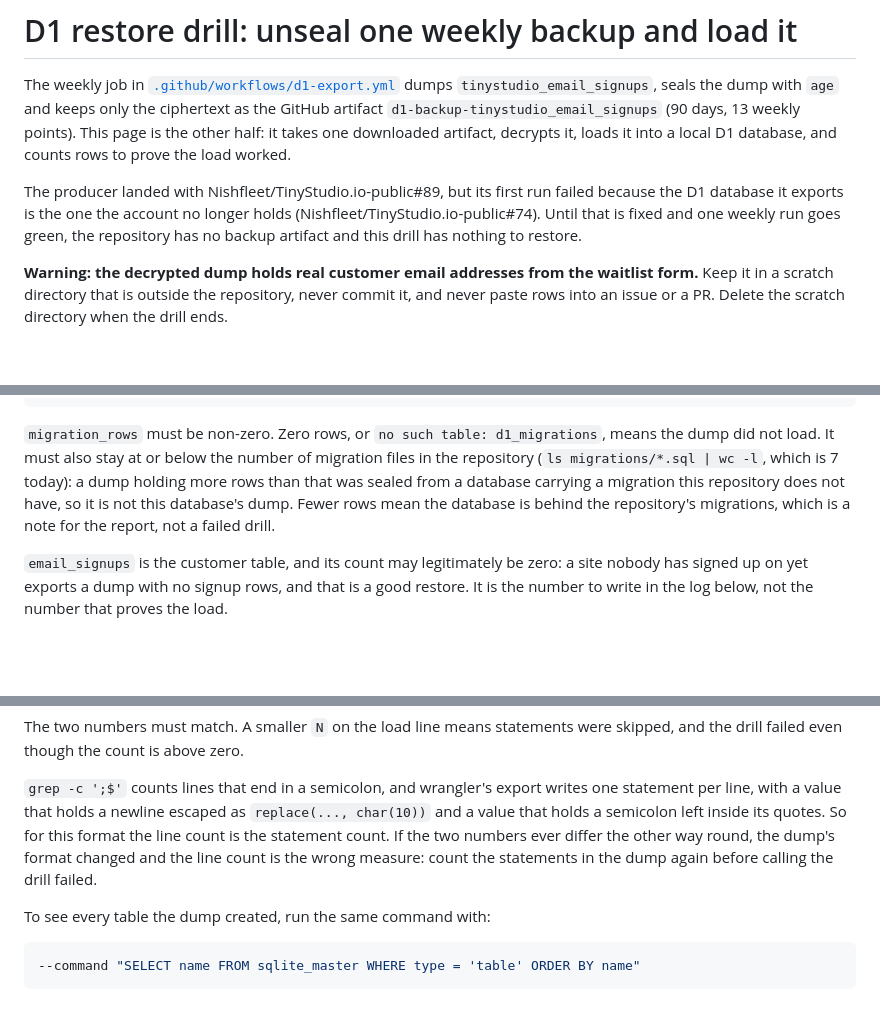
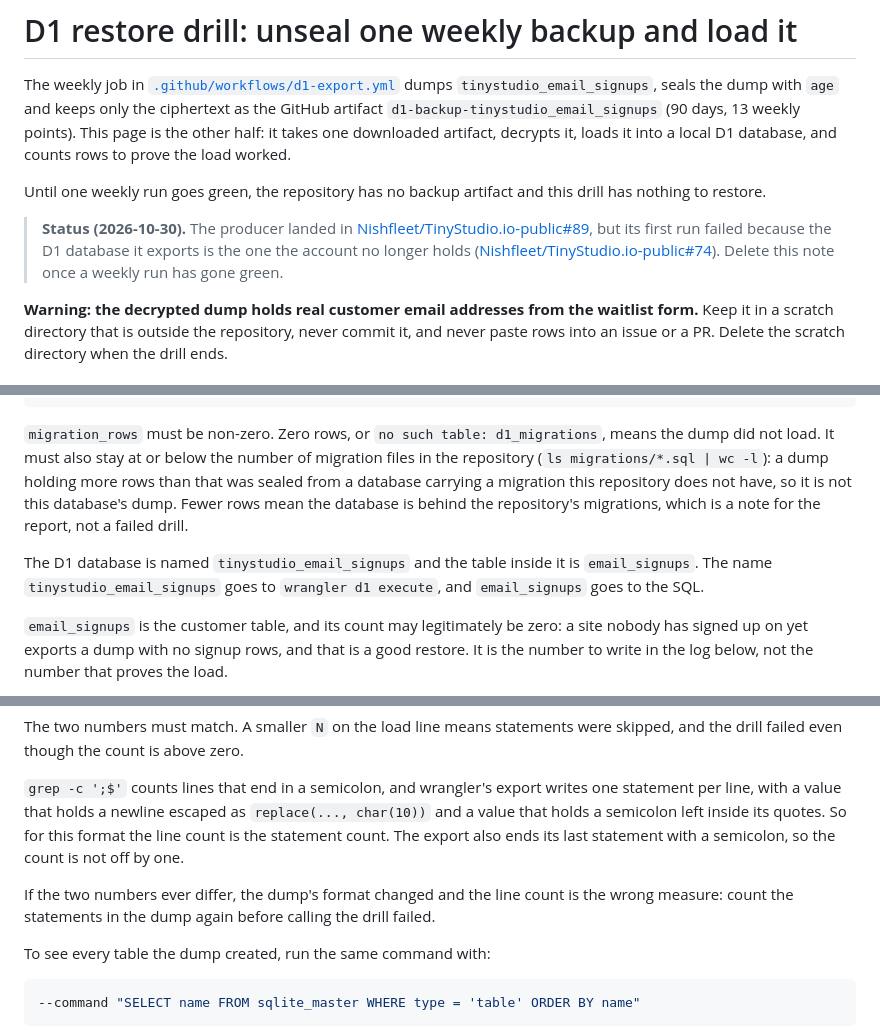
Before and after one commit to Nishfleet/TinyStudio.io-public, a Markdown page: docs/d1-restore-drill.md, 3 parts joined by grey strips. Drawn GitHub-style; blank space fills up the shorter version.

Commit message:
docs: name the binding and the table, and keep the migration count live
The binding name is tinystudio_email_signups and the table inside it is
email_signups, which reads like a typo when scanned. The migration count
now comes from the command alone, so it cannot go stale. The status note
about the producer's failed first run is a dated callout to delete, not a
sentence that ages into a false claim.

```diff
--- a/docs/d1-restore-drill.md
+++ b/docs/d1-restore-drill.md
@@ -7,11 +7,15 @@ ciphertext as the GitHub artifact `d1-backup-tinystudio_email_signups` (90 days,
 decrypts it, loads it into a local D1 database, and counts rows to prove the load
 worked.
 
-The producer landed with Nishfleet/TinyStudio.io-public#89, but its first run
-failed because the D1 database it exports is the one the account no longer
-holds (Nishfleet/TinyStudio.io-public#74). Until that is fixed and one weekly
-run goes green, the repository has no backup artifact and this drill has
-nothing to restore.
+Until one weekly run goes green, the repository has no backup artifact and
+this drill has nothing to restore.
+
+> **Status (2026-10-30).** The producer landed in
+> [Nishfleet/TinyStudio.io-public#89](https://github.com/Nishfleet/TinyStudio.io-public/issues/89),
+> but its first run failed because the D1 database it exports is the one the
+> account no longer holds
+> ([Nishfleet/TinyStudio.io-public#74](https://github.com/Nishfleet/TinyStudio.io-public/issues/74)).
+> Delete this note once a weekly run has gone green.
 
 **Warning: the decrypted dump holds real customer email addresses from the
 waitlist form.** Keep it in a scratch directory that is outside the repository,
@@ -116,11 +120,15 @@ npx --no-install wrangler d1 execute tinystudio_email_signups \
 
 `migration_rows` must be non-zero. Zero rows, or `no such table:
 d1_migrations`, means the dump did not load. It must also stay at or below the
-number of migration files in the repository (`ls migrations/*.sql | wc -l`,
-which is 7 today): a dump holding more rows than that was sealed from a
-database carrying a migration this repository does not have, so it is not this
-database's dump. Fewer rows mean the database is behind the repository's
-migrations, which is a note for the report, not a failed drill.
+number of migration files in the repository (`ls migrations/*.sql | wc -l`):
+a dump holding more rows than that was sealed from a database carrying a
+migration this repository does not have, so it is not this database's dump.
+Fewer rows mean the database is behind the repository's migrations, which is a
+note for the report, not a failed drill.
+
+The D1 database is named `tinystudio_email_signups` and the table inside it is
+`email_signups`. The name `tinystudio_email_signups` goes to `wrangler d1
+execute`, and `email_signups` goes to the SQL.
 
 `email_signups` is the customer table, and its count may legitimately be zero:
 a site nobody has signed up on yet exports a dump with no signup rows, and
@@ -144,10 +152,12 @@ were skipped, and the drill failed even though the count is above zero.
 `grep -c ';$'` counts lines that end in a semicolon, and wrangler's export
 writes one statement per line, with a value that holds a newline escaped as
 `replace(..., char(10))` and a value that holds a semicolon left inside its
-quotes. So for this format the line count is the statement count. If the two
-numbers ever differ the other way round, the dump's format changed and the
-line count is the wrong measure: count the statements in the dump again before
-calling the drill failed.
+quotes. So for this format the line count is the statement count. The export
+also ends its last statement with a semicolon, so the count is not off by one.
+
+If the two numbers ever differ, the dump's format changed and the line count
+is the wrong measure: count the statements in the dump again before calling
+the drill failed.
 
 To see every table the dump created, run the same command with:
 
```
Also changed, not shown: other parts of docs/d1-restore-drill.md (+2 -1 lines).
